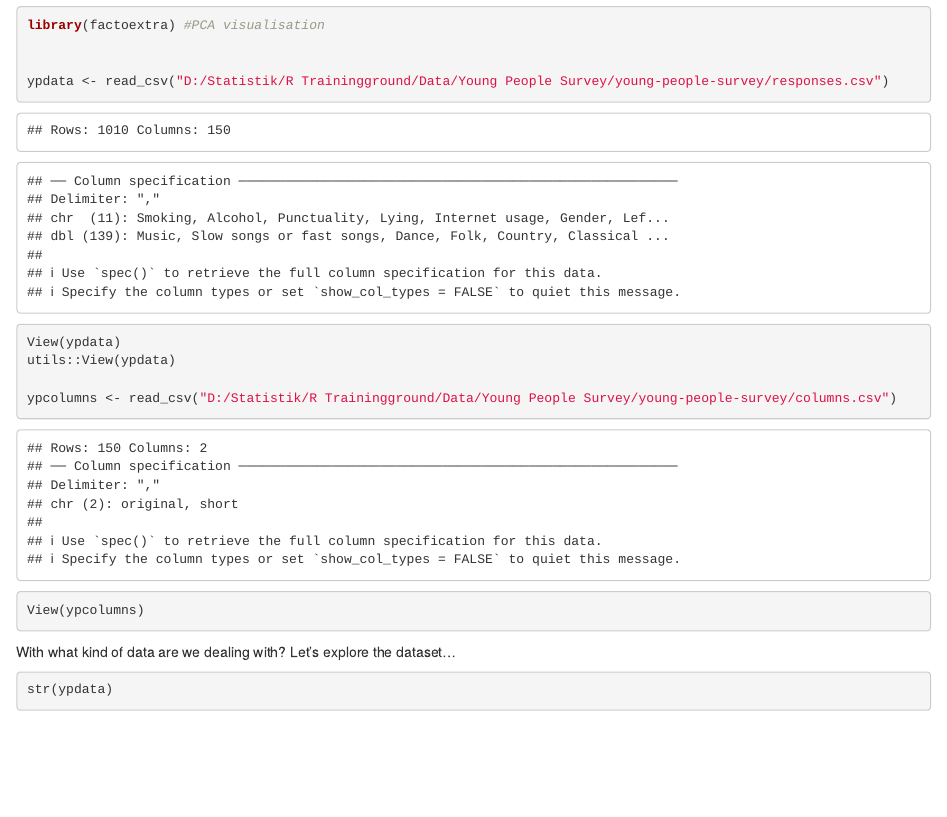
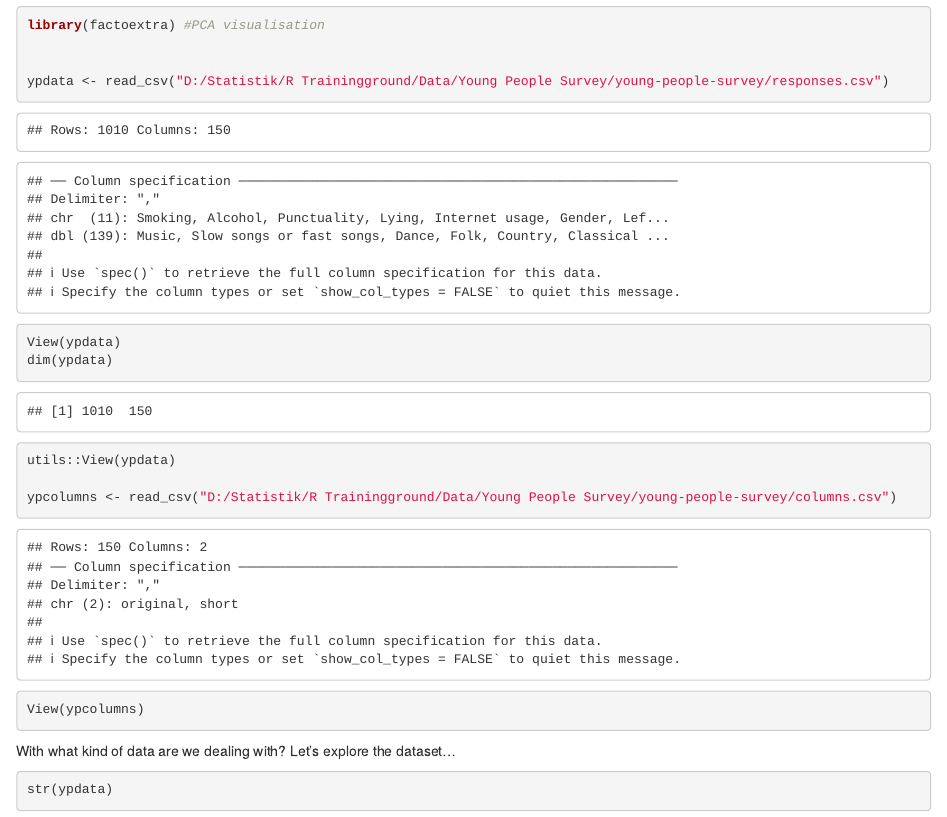
Before and after one commit to Muellar/Young-People-Survey, an R Markdown document (Young People Survey Notebook.Rmd): the page in a window 1100 px wide, from 1230 px down. Rendered offline with R 4.5, knitr and Pandoc, with nearby package versions; code that draws random numbers runs with fixed seeds of ours; some code elsewhere in the file could not run offline.

Commit message:
dim() added

```diff
--- a/Young People Survey Notebook.Rmd
+++ b/Young People Survey Notebook.Rmd
@@ -53,6 +53,7 @@ library(factoextra) #PCA visualisation
 
 ypdata <- read_csv("D:/Statistik/R Trainingground/Data/Young People Survey/young-people-survey/responses.csv")
 View(ypdata)
+dim(ypdata)
 utils::View(ypdata)
 
 ypcolumns <- read_csv("D:/Statistik/R Trainingground/Data/Young People Survey/young-people-survey/columns.csv")
```
Also changed, not shown: Young People Survey Notebook.nb.html.
